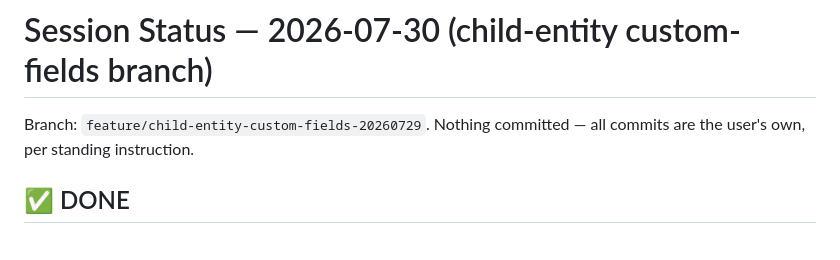
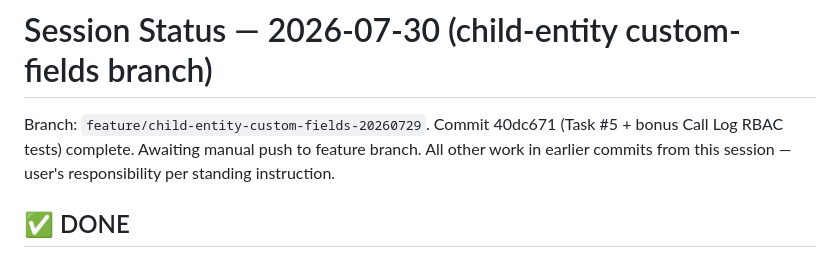
Before and after one commit to akashrn1801/kylas-playwright-framework, a Markdown page: SESSION_STATUS_20260730.md, the part around the change. Rendered like a GitHub page.

Commit message:
docs: update session status to reflect Task #5 committed (40dc671), awaiting manual push

```diff
--- a/SESSION_STATUS_20260730.md
+++ b/SESSION_STATUS_20260730.md
@@ -1,6 +1,6 @@
 # Session Status — 2026-07-30 (child-entity custom-fields branch)
 
-Branch: `feature/child-entity-custom-fields-20260729`. Nothing committed — all commits are the user's own, per standing instruction.
+Branch: `feature/child-entity-custom-fields-20260729`. Commit 40dc671 (Task #5 + bonus Call Log RBAC tests) complete. Awaiting manual push to feature branch. All other work in earlier commits from this session — user's responsibility per standing instruction.
 
 ## ✅ DONE
 
```
